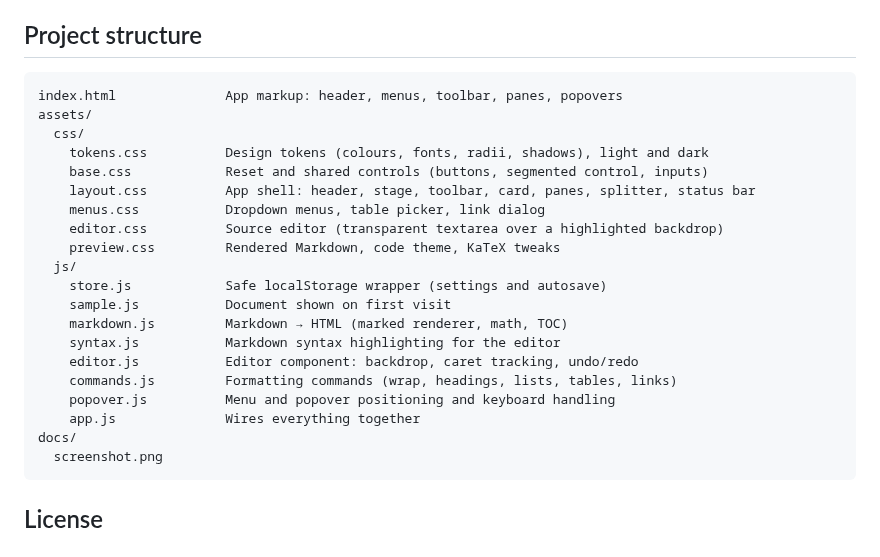
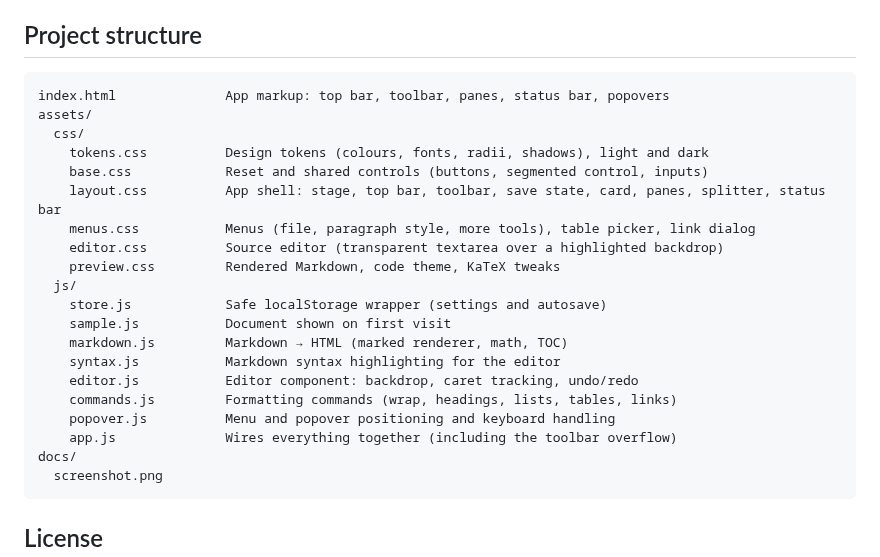
Before and after one commit to AntlerPotato/Online-Markdown-Editor, a Markdown page: README.md, the part around one of its changes. GitHub-like rendering.

````diff
--- a/README.md
+++ b/README.md
@@ -64,13 +66,13 @@ Documents are autosaved to your browser's `localStorage`. They never leave your
 ## Project structure
 
 ```
-index.html              App markup: header, menus, toolbar, panes, popovers
+index.html              App markup: top bar, toolbar, panes, status bar, popovers
 assets/
   css/
     tokens.css          Design tokens (colours, fonts, radii, shadows), light and dark
     base.css            Reset and shared controls (buttons, segmented control, inputs)
-    layout.css          App shell: header, stage, toolbar, card, panes, splitter, status bar
-    menus.css           Dropdown menus, table picker, link dialog
+    layout.css          App shell: stage, top bar, toolbar, save state, card, panes, splitter, status bar
+    menus.css           Menus (file, paragraph style, more tools), table picker, link dialog
     editor.css          Source editor (transparent textarea over a highlighted backdrop)
     preview.css         Rendered Markdown, code theme, KaTeX tweaks
   js/
@@ -81,7 +83,7 @@ assets/
     editor.js           Editor component: backdrop, caret tracking, undo/redo
     commands.js         Formatting commands (wrap, headings, lists, tables, links)
     popover.js          Menu and popover positioning and keyboard handling
-    app.js              Wires everything together
+    app.js              Wires everything together (including the toolbar overflow)
 docs/
   screenshot.png
 ```
````
Also changed, not shown: other parts of README.md (+6 -4 lines), docs/screenshot.png, 8 other files.
